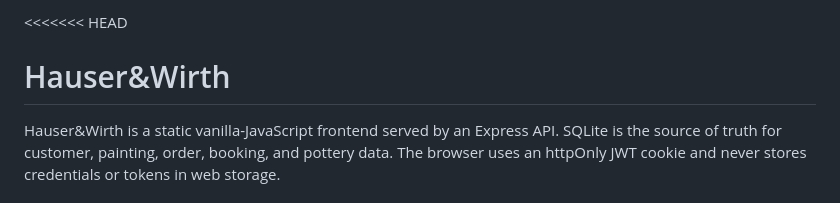
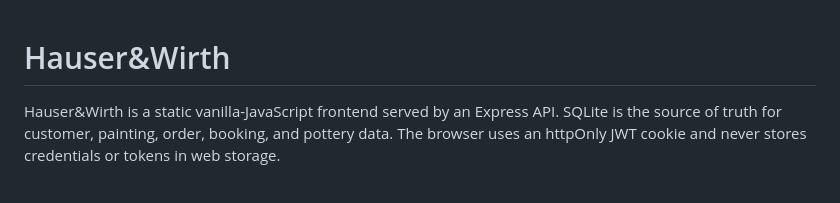
Before and after one commit to shamitabeesetti2007/GDGC-Art-Studio, a Markdown page: README.md, the part around the change. Rendered like a GitHub page.

Commit message:
Fix merge conflict in README.md
Removed conflict markers from README.md.

```diff
--- a/README.md
+++ b/README.md
@@ -1,4 +1,3 @@
-<<<<<<< HEAD
 # Hauser&Wirth
 
 Hauser&Wirth is a static vanilla-JavaScript frontend served by an Express API. SQLite is the source of truth for customer, painting, order, booking, and pottery data. The browser uses an httpOnly JWT cookie and never stores credentials or tokens in web storage.
```
